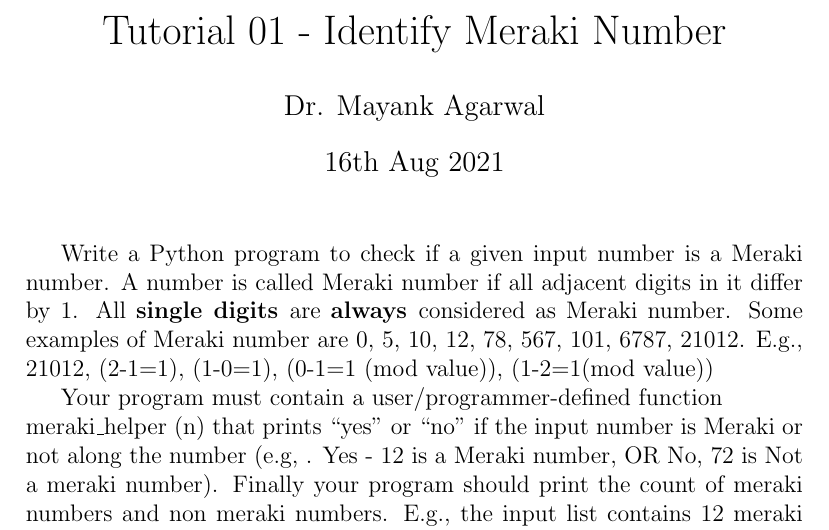
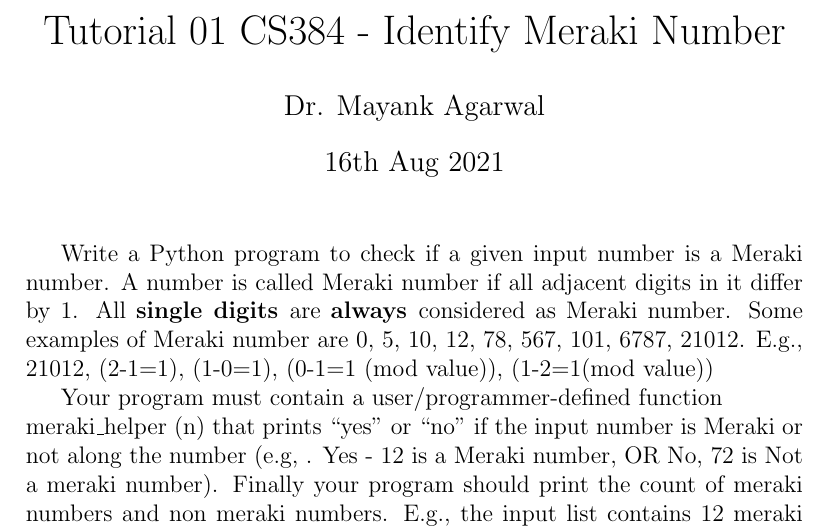
Before and after one commit to cs3842021/tuts_2021, a LaTeX document (tut01/tut01.tex): part of the page, cut so that both start at the same text. Compiled offline with pdfLaTeX.

Commit message:
added cs384 to title

```diff
--- a/tut01/tut01.tex
+++ b/tut01/tut01.tex
@@ -5,7 +5,7 @@
 
 \hypersetup{colorlinks=true,linkcolor=blue,urlcolor=blue}
 
-\title{Tutorial 01 - Identify Meraki Number}
+\title{Tutorial 01 CS384 - Identify Meraki Number}
 \author{Dr. Mayank Agarwal}
 \date{16th Aug 2021}
 
```
Also changed, not shown: tut01/tut01.pdf, 1 other file.
